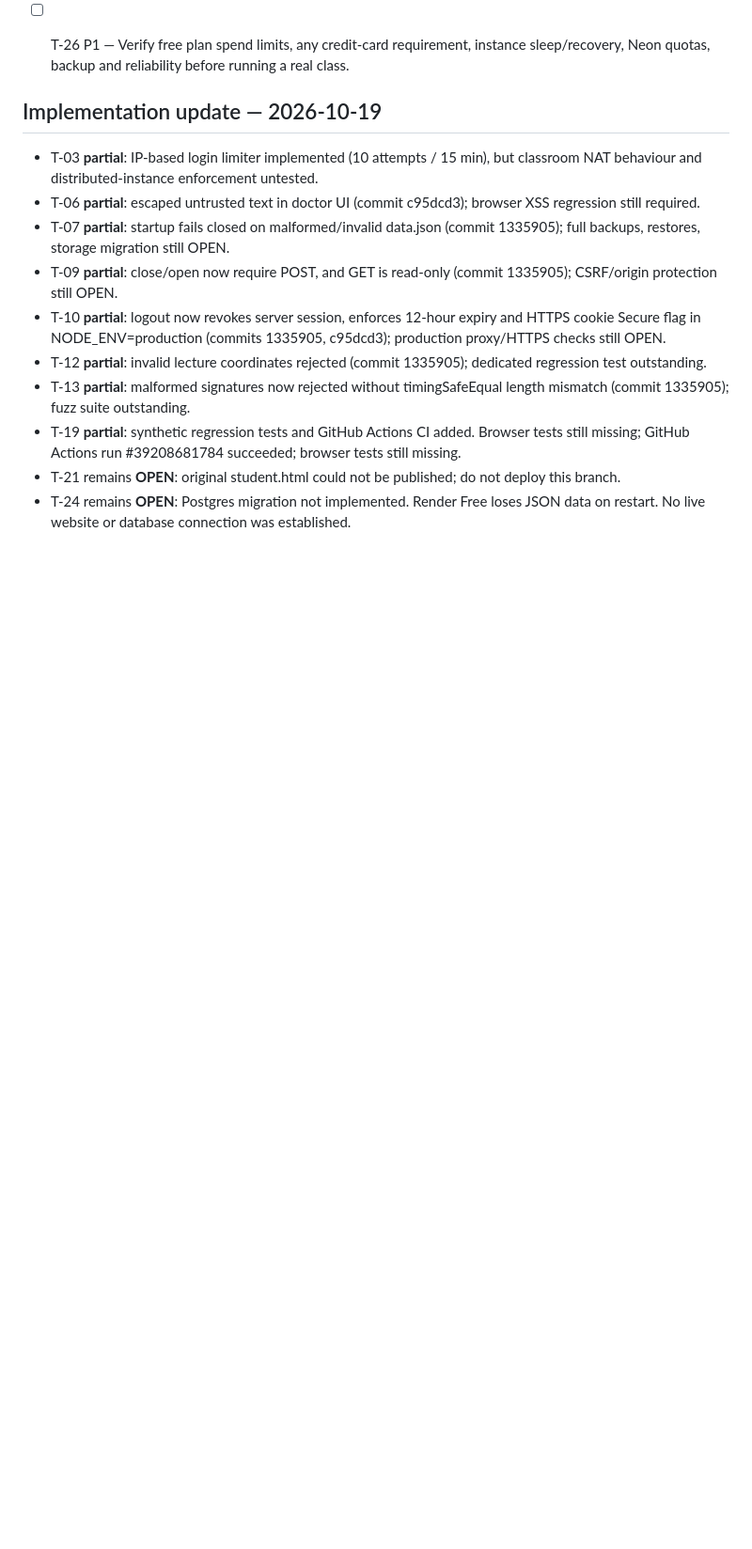
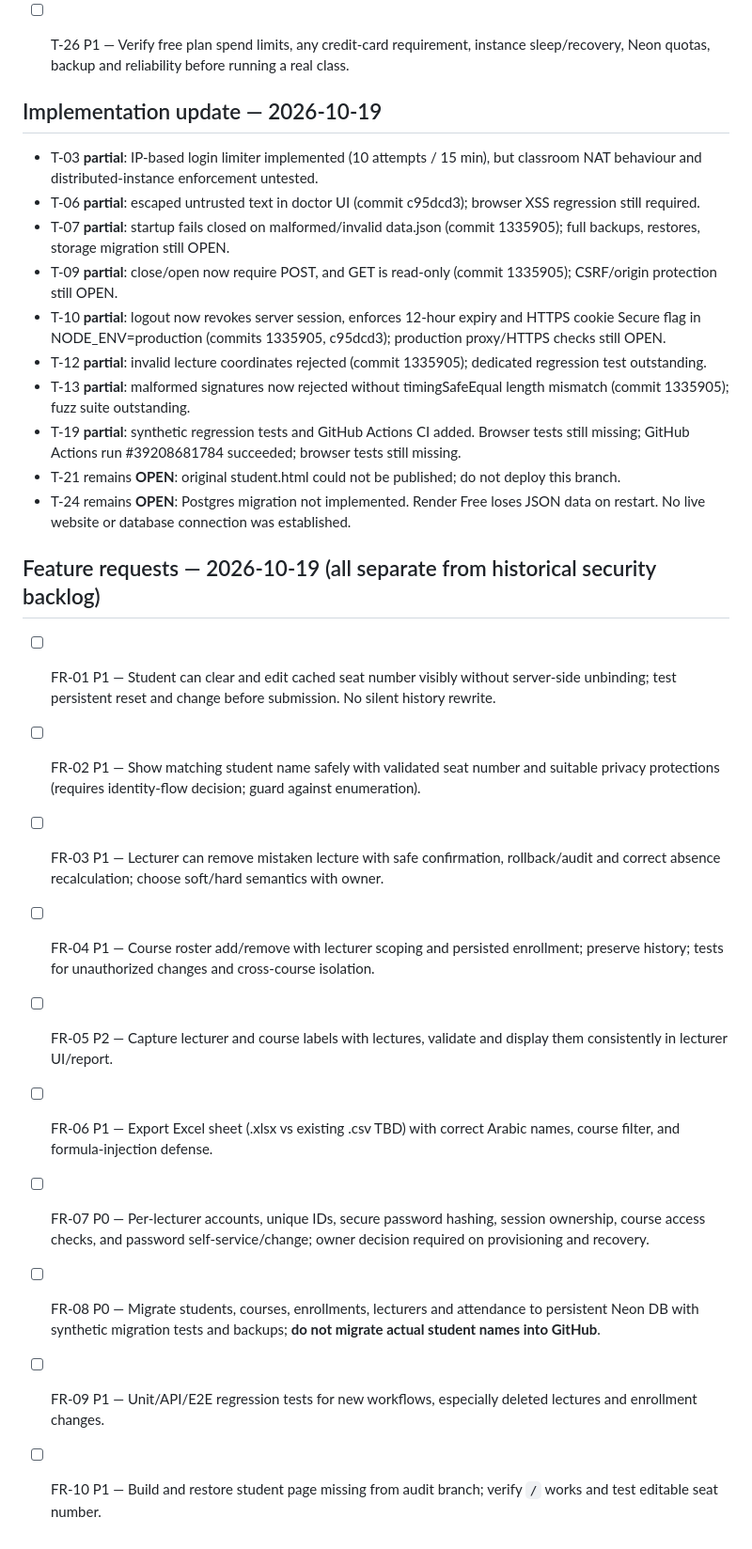
Before and after one commit to AM-naguib/Bata, a Markdown page: docs/TASKS.md, the part around the change. Shown at 94% size. Drawn GitHub-style; blank space fills up the shorter version.

Commit message:
docs: add requested lecturer and student feature tasks

```diff
--- a/docs/TASKS.md
+++ b/docs/TASKS.md
@@ -45,3 +45,15 @@ All remediation tasks are OPEN. [ ] means not implemented. Priority P0 blocks sa
 - T-19 **partial**: synthetic regression tests and GitHub Actions CI added. Browser tests still missing; GitHub Actions run #39208681784 succeeded; browser tests still missing.
 - T-21 remains **OPEN**: original student.html could not be published; do not deploy this branch.
 - T-24 remains **OPEN**: Postgres migration not implemented. Render Free loses JSON data on restart. No live website or database connection was established.
+
+## Feature requests — 2026-10-19 (all separate from historical security backlog)
+- [ ] FR-01 P1 — Student can clear and edit cached seat number visibly without server-side unbinding; test persistent reset and change before submission. No silent history rewrite.
+- [ ] FR-02 P1 — Show matching student name safely with validated seat number and suitable privacy protections (requires identity-flow decision; guard against enumeration).
+- [ ] FR-03 P1 — Lecturer can remove mistaken lecture with safe confirmation, rollback/audit and correct absence recalculation; choose soft/hard semantics with owner.
+- [ ] FR-04 P1 — Course roster add/remove with lecturer scoping and persisted enrollment; preserve history; tests for unauthorized changes and cross-course isolation.
+- [ ] FR-05 P2 — Capture lecturer and course labels with lectures, validate and display them consistently in lecturer UI/report.
+- [ ] FR-06 P1 — Export Excel sheet (.xlsx vs existing .csv TBD) with correct Arabic names, course filter, and formula-injection defense.
+- [ ] FR-07 P0 — Per-lecturer accounts, unique IDs, secure password hashing, session ownership, course access checks, and password self-service/change; owner decision required on provisioning and recovery.
+- [ ] FR-08 P0 — Migrate students, courses, enrollments, lecturers and attendance to persistent Neon DB with synthetic migration tests and backups; **do not migrate actual student names into GitHub**.
+- [ ] FR-09 P1 — Unit/API/E2E regression tests for new workflows, especially deleted lectures and enrollment changes.
+- [ ] FR-10 P1 — Build and restore student page missing from audit branch; verify `/` works and test editable seat number.
```
